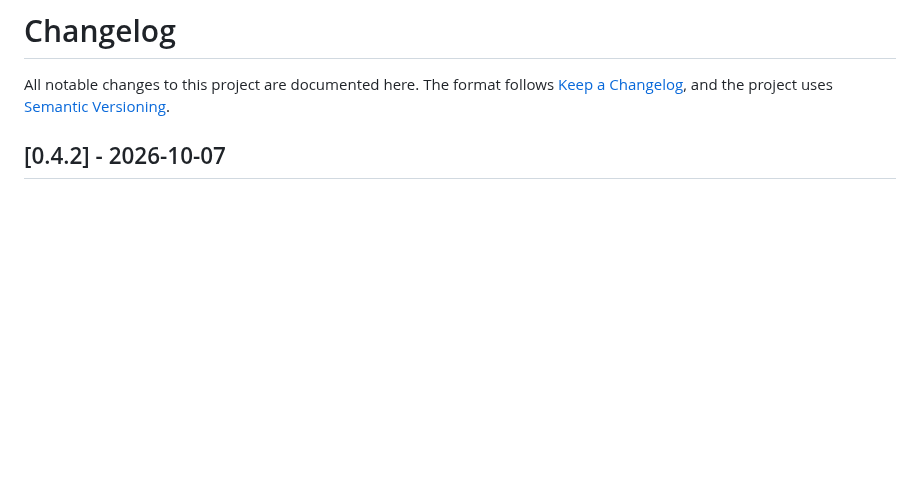
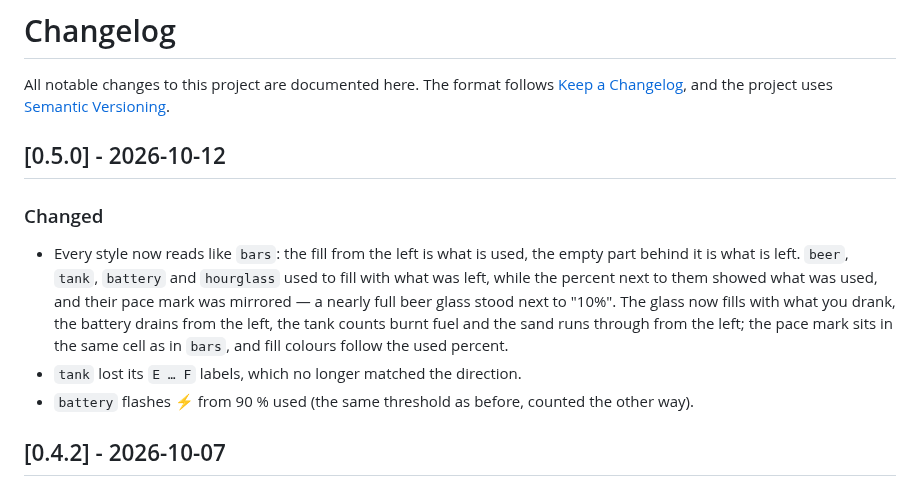
Before and after one commit to pepperonas/usage-bars, a Markdown page: CHANGELOG.md, the part around the change. GitHub-like rendering; blank space fills up the shorter version.

```diff
--- a/CHANGELOG.md
+++ b/CHANGELOG.md
@@ -3,6 +3,18 @@
 All notable changes to this project are documented here. The format follows
 [Keep a Changelog](https://keepachangelog.com/en/1.1.0/), and the project uses
 [Semantic Versioning](https://semver.org/).
+
+## [0.5.0] - 2026-10-12
+
+### Changed
+- Every style now reads like `bars`: the fill from the left is what is used, the empty part behind
+  it is what is left. `beer`, `tank`, `battery` and `hourglass` used to fill with what was left,
+  while the percent next to them showed what was used, and their pace mark was mirrored — a nearly
+  full beer glass stood next to "10%". The glass now fills with what you drank, the battery drains
+  from the left, the tank counts burnt fuel and the sand runs through from the left; the pace mark
+  sits in the same cell as in `bars`, and fill colours follow the used percent.
+- `tank` lost its `E … F` labels, which no longer matched the direction.
+- `battery` flashes ⚡ from 90 % used (the same threshold as before, counted the other way).
 
 ## [0.4.2] - 2026-10-07
 
```
Also changed, not shown: README.md (+5 -4 lines), docs/social.png, docs/styles.png, 7 other files.
